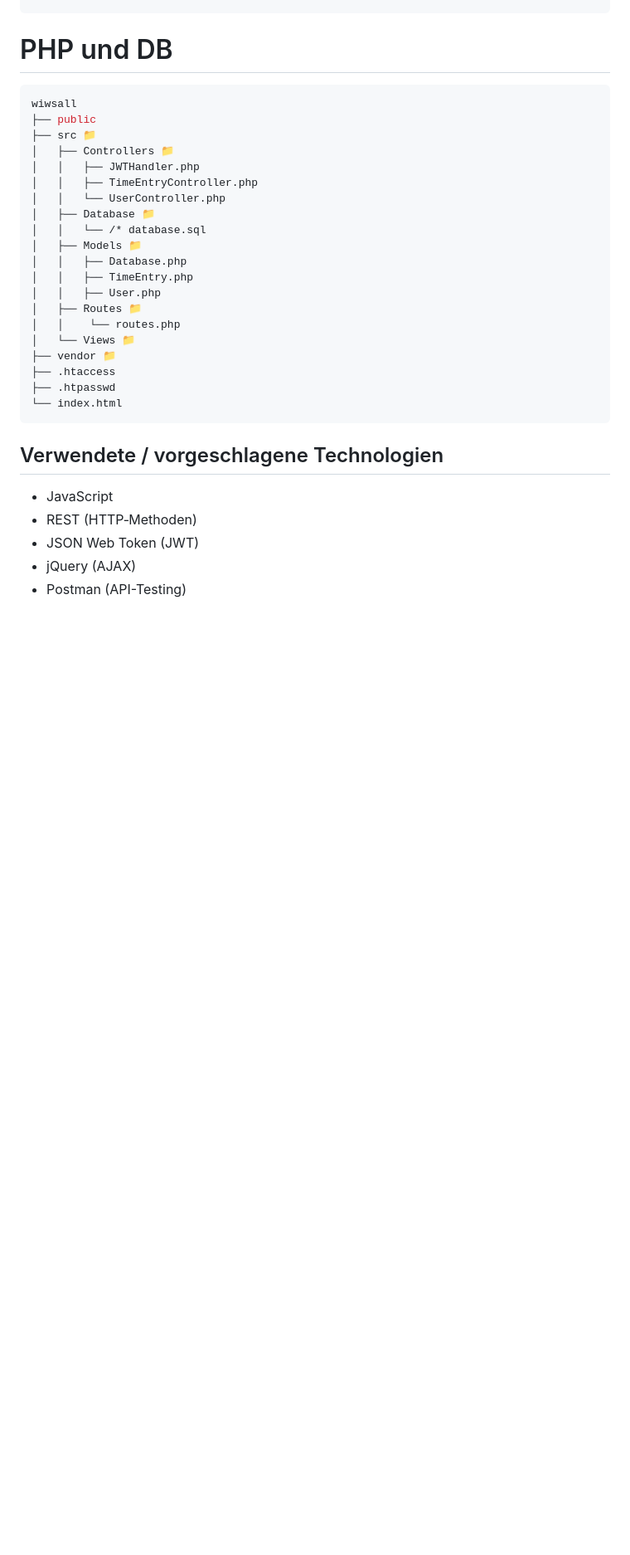
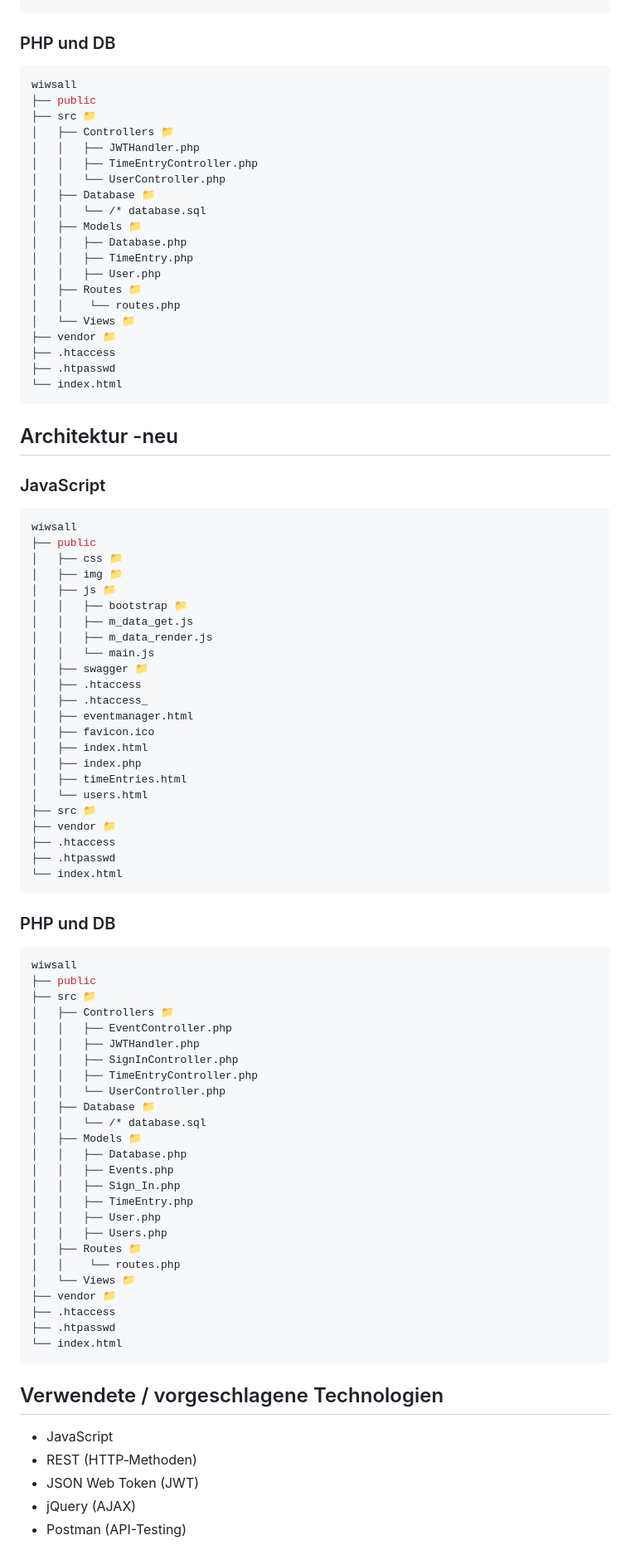
Before and after one commit to wuliduli/Webdatenbanken, a Markdown page: README.md, the part around one of its changes. Shown at 83% size. Rendered like a GitHub page; blank space fills up the shorter version.

Commit message:
feat: updating ReadMe

````diff
--- a/README.md
+++ b/README.md
@@ -75,7 +76,7 @@ wiwsall
 ├── .htpasswd
 └── index.html
 ```
-# PHP und DB
+### PHP und DB
 ```bash
 wiwsall
 ├── public
@@ -90,6 +91,61 @@ wiwsall
 │   │   ├── Database.php
 │   │   ├── TimeEntry.php
 │   │   ├── User.php
+│   ├── Routes 📁
+│   │    └── routes.php
+│   └── Views 📁
+├── vendor 📁
+├── .htaccess
+├── .htpasswd
+└── index.html
+```
+## Architektur -neu
+### JavaScript
+```bash
+wiwsall
+├── public
+│   ├── css 📁
+│   ├── img 📁
+│   ├── js 📁
+│   │   ├── bootstrap 📁
+│   │   ├── m_data_get.js
+│   │   ├── m_data_render.js
+│   │   └── main.js
+│   ├── swagger 📁
+│   ├── .htaccess
+│   ├── .htaccess_
+│   ├── eventmanager.html
+│   ├── favicon.ico
+│   ├── index.html
+│   ├── index.php
+│   ├── timeEntries.html
+│   └── users.html
+├── src 📁
+├── vendor 📁
+├── .htaccess
+├── .htpasswd
+└── index.html
+```
+### PHP und DB
+```bash
+wiwsall
+├── public
+├── src 📁
+│   ├── Controllers 📁
+│   │   ├── EventController.php
+│   │   ├── JWTHandler.php
+│   │   ├── SignInController.php
+│   │   ├── TimeEntryController.php
+│   │   └── UserController.php
+│   ├── Database 📁
+│   │   └── /* database.sql
+│   ├── Models 📁
+│   │   ├── Database.php
+│   │   ├── Events.php
+│   │   ├── Sign_In.php
+│   │   ├── TimeEntry.php
+│   │   ├── User.php
+│   │   ├── Users.php
 │   ├── Routes 📁
 │   │    └── routes.php
 │   └── Views 📁
````
Also changed, not shown: other parts of README.md (+8 -5 lines).
